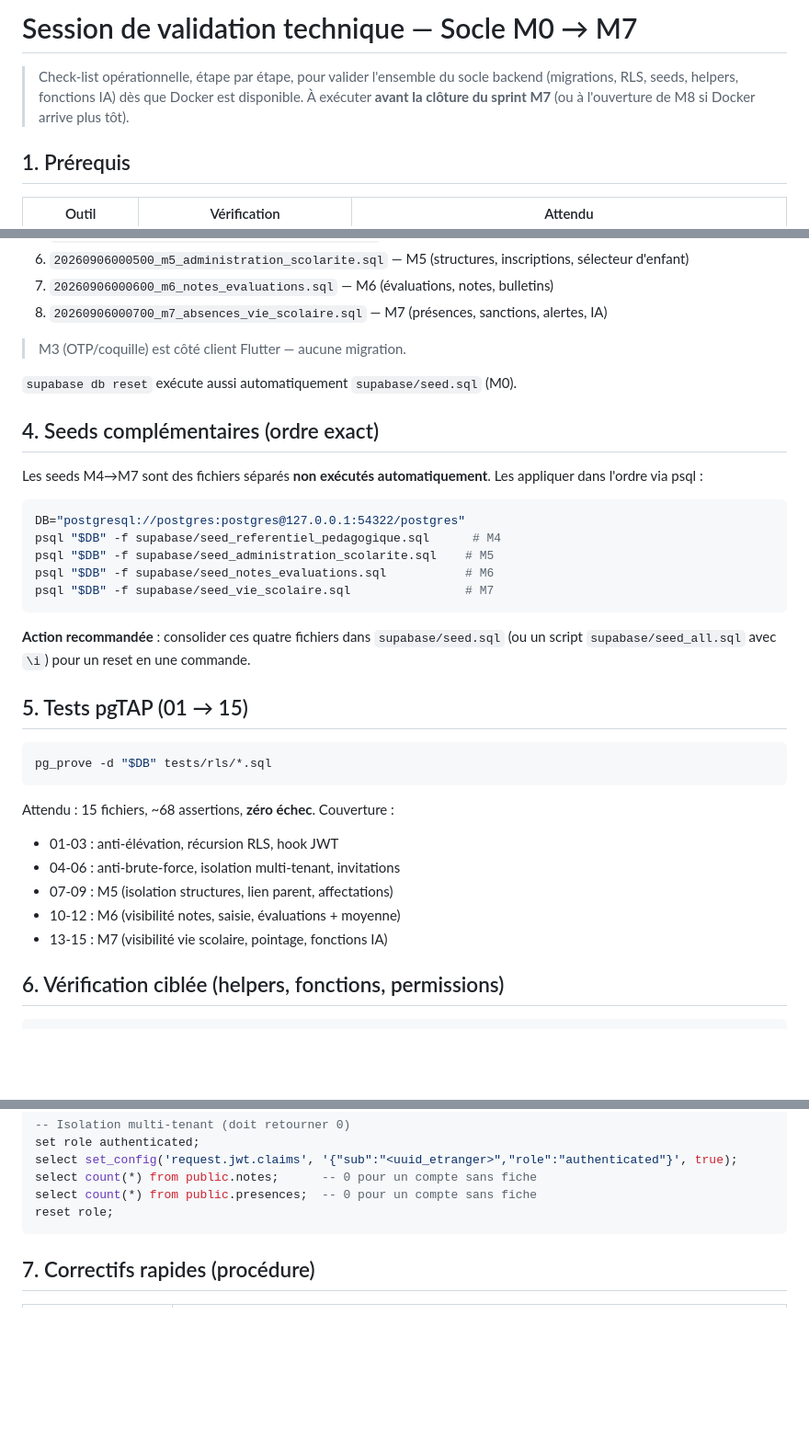
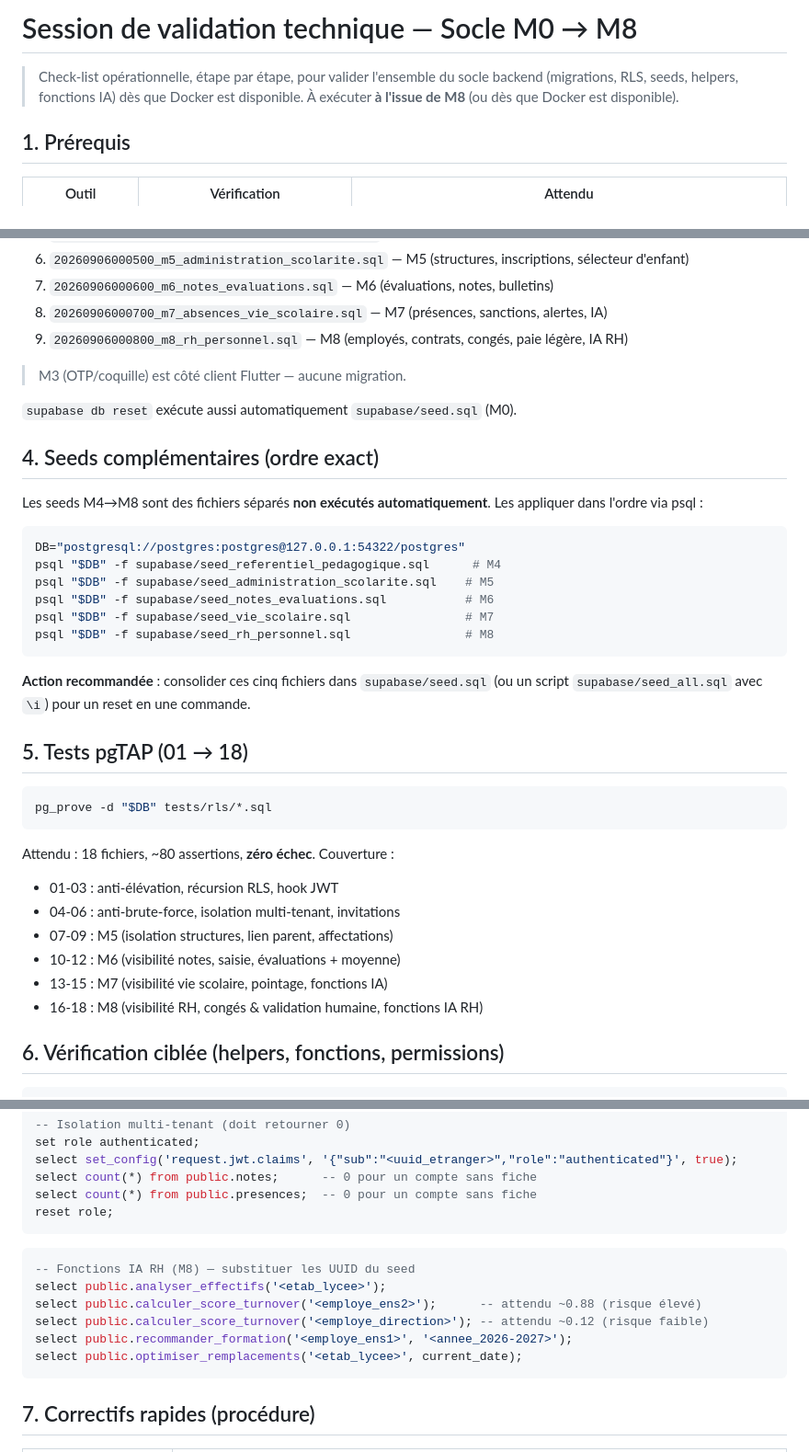
Before and after one commit to TamataDelamou/EcoShop, a Markdown page: docs/SESSION_VALIDATION_TECHNIQUE.md, 3 parts joined by grey strips. Shown at 92% size. GitHub-like rendering; blank space fills up the shorter version.

Commit message:
Check-list Docker: intégration M8 (migration, seed, tests 16-18, vérifications IA RH)

````diff
--- a/docs/SESSION_VALIDATION_TECHNIQUE.md
+++ b/docs/SESSION_VALIDATION_TECHNIQUE.md
@@ -1,9 +1,8 @@
-# Session de validation technique — Socle M0 → M7
+# Session de validation technique — Socle M0 → M8
 
 > Check-list opérationnelle, étape par étape, pour valider l'ensemble du socle
 > backend (migrations, RLS, seeds, helpers, fonctions IA) dès que Docker est
-> disponible. À exécuter **avant la clôture du sprint M7** (ou à l'ouverture de
-> M8 si Docker arrive plus tôt).
+> disponible. À exécuter **à l'issue de M8** (ou dès que Docker est disponible).
 
 ## 1. Prérequis
 
@@ -46,6 +45,7 @@ Applique dans l'ordre lexicographique du dossier `supabase/migrations/` :
 6. `20260906000500_m5_administration_scolarite.sql` — M5 (structures, inscriptions, sélecteur d'enfant)
 7. `20260906000600_m6_notes_evaluations.sql` — M6 (évaluations, notes, bulletins)
 8. `20260906000700_m7_absences_vie_scolaire.sql` — M7 (présences, sanctions, alertes, IA)
+9. `20260906000800_m8_rh_personnel.sql` — M8 (employés, contrats, congés, paie légère, IA RH)
 
 > M3 (OTP/coquille) est côté client Flutter — aucune migration.
 
@@ -53,7 +53,7 @@ Applique dans l'ordre lexicographique du dossier `supabase/migrations/` :
 
 ## 4. Seeds complémentaires (ordre exact)
 
-Les seeds M4→M7 sont des fichiers séparés **non exécutés automatiquement**.
+Les seeds M4→M8 sont des fichiers séparés **non exécutés automatiquement**.
 Les appliquer dans l'ordre via psql :
 
 ```bash
@@ -62,24 +62,26 @@ psql "$DB" -f supabase/seed_referentiel_pedagogique.sql      # M4
 psql "$DB" -f supabase/seed_administration_scolarite.sql    # M5
 psql "$DB" -f supabase/seed_notes_evaluations.sql           # M6
 psql "$DB" -f supabase/seed_vie_scolaire.sql                # M7
+psql "$DB" -f supabase/seed_rh_personnel.sql                # M8
 ```
 
-**Action recommandée** : consolider ces quatre fichiers dans `supabase/seed.sql`
+**Action recommandée** : consolider ces cinq fichiers dans `supabase/seed.sql`
 (ou un script `supabase/seed_all.sql` avec `\i`) pour un reset en une commande.
 
-## 5. Tests pgTAP (01 → 15)
+## 5. Tests pgTAP (01 → 18)
 
 ```bash
 pg_prove -d "$DB" tests/rls/*.sql
 ```
 
-Attendu : 15 fichiers, ~68 assertions, **zéro échec**. Couverture :
+Attendu : 18 fichiers, ~80 assertions, **zéro échec**. Couverture :
 
 - 01-03 : anti-élévation, récursion RLS, hook JWT
 - 04-06 : anti-brute-force, isolation multi-tenant, invitations
 - 07-09 : M5 (isolation structures, lien parent, affectations)
 - 10-12 : M6 (visibilité notes, saisie, évaluations + moyenne)
 - 13-15 : M7 (visibilité vie scolaire, pointage, fonctions IA)
+- 16-18 : M8 (visibilité RH, congés & validation humaine, fonctions IA RH)
 
 ## 6. Vérification ciblée (helpers, fonctions, permissions)
 
@@ -105,6 +107,15 @@ select count(*) from public.presences;  -- 0 pour un compte sans fiche
 reset role;
 ```
 
+```sql
+-- Fonctions IA RH (M8) — substituer les UUID du seed
+select public.analyser_effectifs('<etab_lycee>');
+select public.calculer_score_turnover('<employe_ens2>');      -- attendu ~0.88 (risque élevé)
+select public.calculer_score_turnover('<employe_direction>'); -- attendu ~0.12 (risque faible)
+select public.recommander_formation('<employe_ens1>', '<annee_2026-2027>');
+select public.optimiser_remplacements('<etab_lycee>', current_date);
+```
+
 ## 7. Correctifs rapides (procédure)
 
 | Situation | Action |
````
Also changed, not shown: other parts of docs/SESSION_VALIDATION_TECHNIQUE.md (+5 -4 lines).
